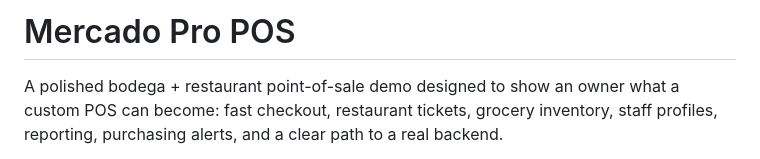
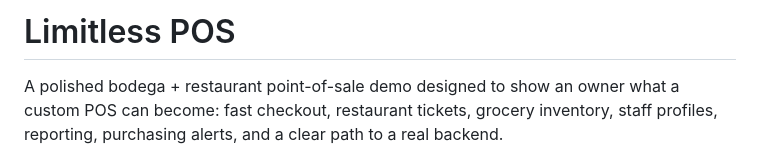
Before and after one commit to Clay3D11/POS-Restaurant, a Markdown page: README.md, the part around the change. GitHub-like rendering.

Commit message:
Rename project in README
Updated project name from 'Mercado Pro POS' to 'Limitless POS'.

```diff
--- a/README.md
+++ b/README.md
@@ -1,4 +1,4 @@
-# Mercado Pro POS
+# Limitless POS
 
 A polished bodega + restaurant point-of-sale demo designed to show an owner what a custom POS can become: fast checkout, restaurant tickets, grocery inventory, staff profiles, reporting, purchasing alerts, and a clear path to a real backend.
 
```
